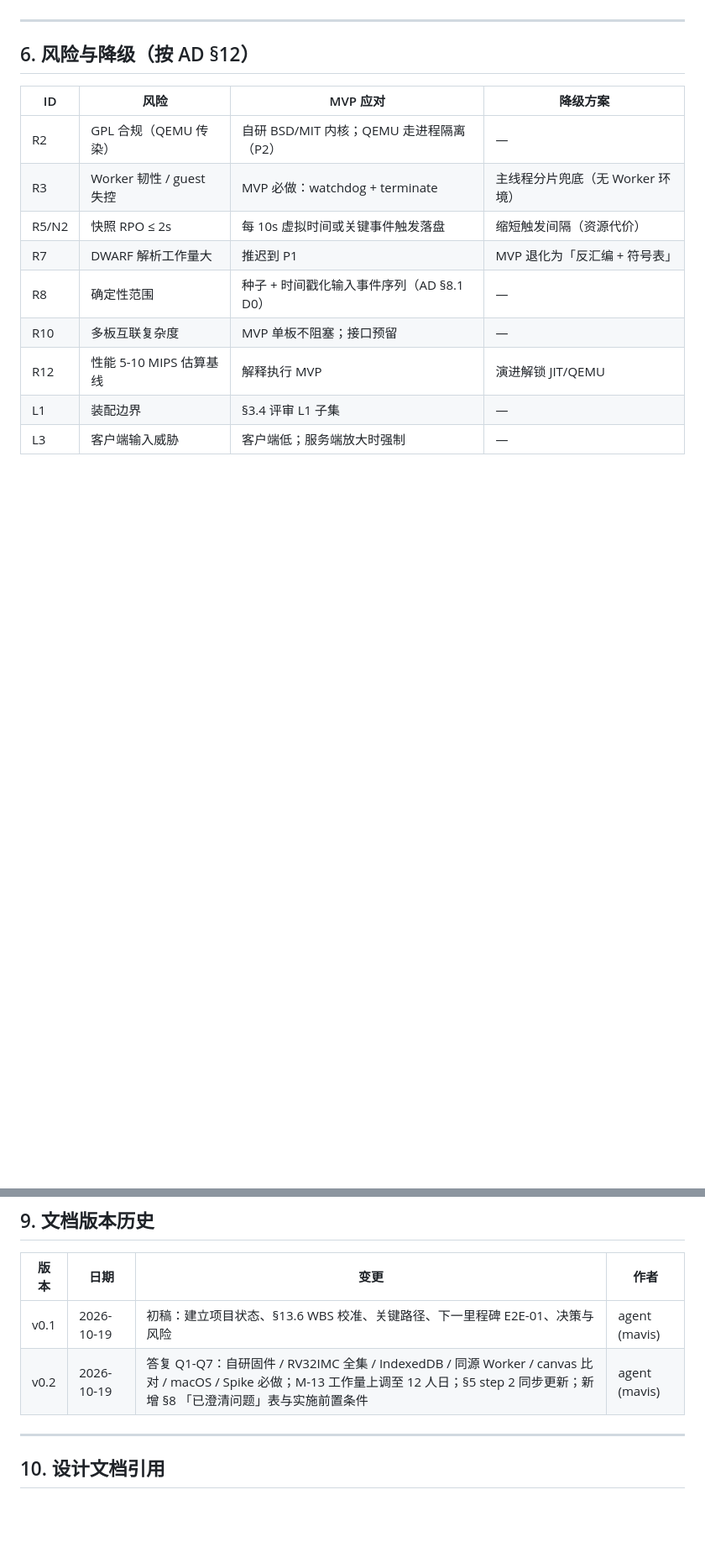
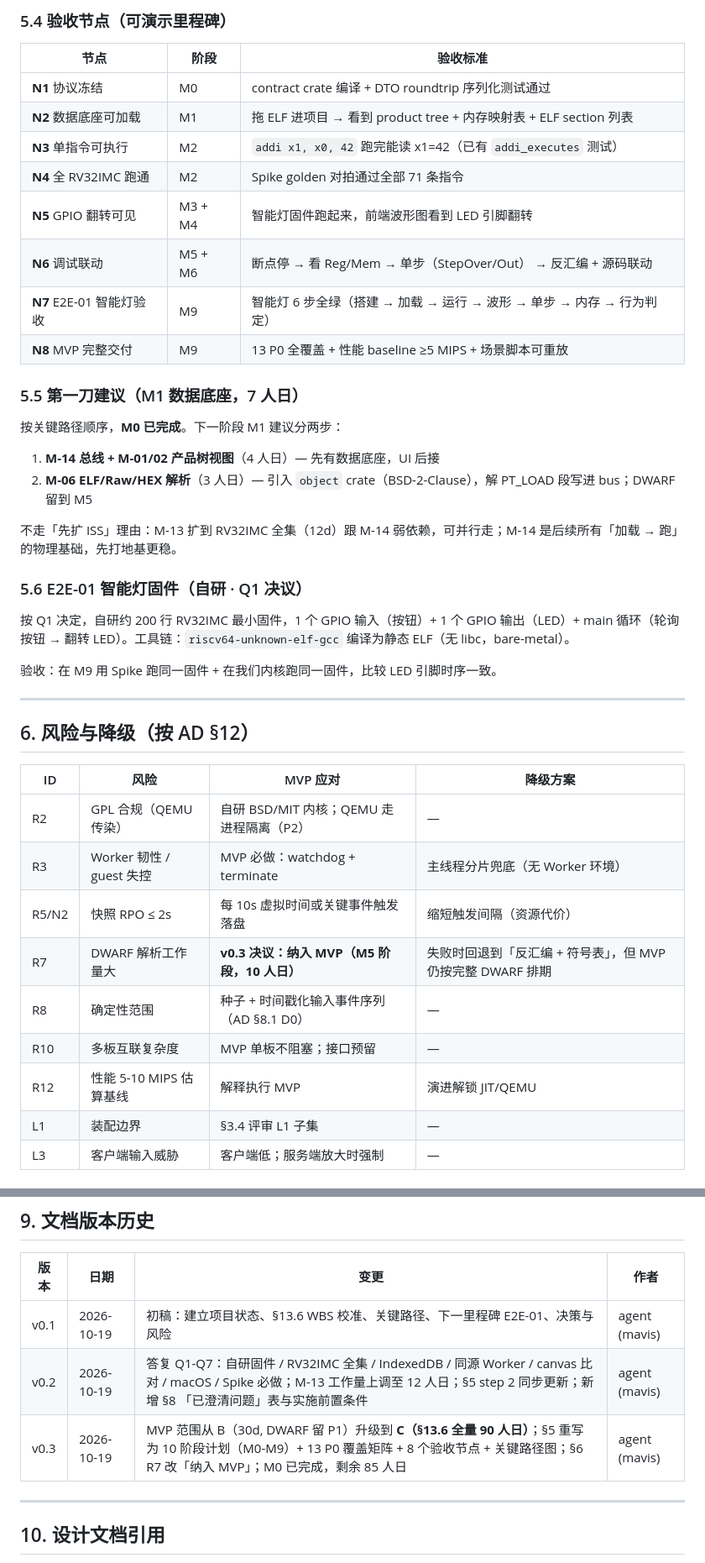
Before and after one commit to chenyuxiangg/riscv-sim, a Markdown page: docs/progress/PROGRESS.md, 2 parts joined by grey strips. Shown at 84% size. Drawn GitHub-style; blank space fills up the shorter version.

```diff
--- a/docs/progress/PROGRESS.md
+++ b/docs/progress/PROGRESS.md
@@ -200,3 +236,30 @@ RISC-V 仿真/调试平台项目处于 **MVP 启动期**。架构 + 23 篇模块
+### 5.4 验收节点（可演示里程碑）
+
+| 节点 | 阶段 | 验收标准 |
+| --- | --- | --- |
+| **N1** 协议冻结 | M0 | contract crate 编译 + DTO roundtrip 序列化测试通过 |
+| **N2** 数据底座可加载 | M1 | 拖 ELF 进项目 → 看到 product tree + 内存映射表 + ELF section 列表 |
+| **N3** 单指令可执行 | M2 | `addi x1, x0, 42` 跑完能读 x1=42（已有 `addi_executes` 测试） |
+| **N4** 全 RV32IMC 跑通 | M2 | Spike golden 对拍通过全部 71 条指令 |
+| **N5** GPIO 翻转可见 | M3 + M4 | 智能灯固件跑起来，前端波形图看到 LED 引脚翻转 |
+| **N6** 调试联动 | M5 + M6 | 断点停 → 看 Reg/Mem → 单步（StepOver/Out） → 反汇编 + 源码联动 |
+| **N7** E2E-01 智能灯验收 | M9 | 智能灯 6 步全绿（搭建 → 加载 → 运行 → 波形 → 单步 → 内存 → 行为判定） |
+| **N8** MVP 完整交付 | M9 | 13 P0 全覆盖 + 性能 baseline ≥5 MIPS + 场景脚本可重放 |
+
+### 5.5 第一刀建议（M1 数据底座，7 人日）
+
+按关键路径顺序，**M0 已完成**。下一阶段 M1 建议分两步：
+
+1. **M-14 总线 + M-01/02 产品树视图**（4 人日）— 先有数据底座，UI 后接
+2. **M-06 ELF/Raw/HEX 解析**（3 人日）— 引入 `object` crate（BSD-2-Clause），解 PT_LOAD 段写进 bus；DWARF 留到 M5
+
+不走「先扩 ISS」理由：M-13 扩到 RV32IMC 全集（12d）跟 M-14 弱依赖，可并行走；M-14 是后续所有「加载 → 跑」的物理基础，先打地基更稳。
+
+### 5.6 E2E-01 智能灯固件（自研 · Q1 决议）
+
+按 Q1 决定，自研约 200 行 RV32IMC 最小固件，1 个 GPIO 输入（按钮）+ 1 个 GPIO 输出（LED）+ main 循环（轮询按钮 → 翻转 LED）。工具链：`riscv64-unknown-elf-gcc` 编译为静态 ELF（无 libc，bare-metal）。
+
+验收：在 M9 用 Spike 跑同一固件 + 在我们内核跑同一固件，比较 LED 引脚时序一致。
 
 ---
 
@@ -207,7 +270,7 @@ RISC-V 仿真/调试平台项目处于 **MVP 启动期**。架构 + 23 篇模块
 | R2 | GPL 合规（QEMU 传染） | 自研 BSD/MIT 内核；QEMU 走进程隔离（P2） | — |
 | R3 | Worker 韧性 / guest 失控 | MVP 必做：watchdog + terminate | 主线程分片兜底（无 Worker 环境） |
 | R5/N2 | 快照 RPO ≤ 2s | 每 10s 虚拟时间或关键事件触发落盘 | 缩短触发间隔（资源代价） |
-| R7 | DWARF 解析工作量大 | 推迟到 P1 | MVP 退化为「反汇编 + 符号表」 |
+| R7 | DWARF 解析工作量大 | **v0.3 决议：纳入 MVP（M5 阶段，10 人日）** | 失败时回退到「反汇编 + 符号表」，但 MVP 仍按完整 DWARF 排期 |
 | R8 | 确定性范围 | 种子 + 时间戳化输入事件序列（AD §8.1 D0） | — |
 | R10 | 多板互联复杂度 | MVP 单板不阻塞；接口预留 | — |
 | R12 | 性能 5-10 MIPS 估算基线 | 解释执行 MVP | 演进解锁 JIT/QEMU |
@@ -266,6 +330,7 @@ RISC-V 仿真/调试平台项目处于 **MVP 启动期**。架构 + 23 篇模块
 | --- | --- | --- | --- |
 | v0.1 | 2026-10-19 | 初稿：建立项目状态、§13.6 WBS 校准、关键路径、下一里程碑 E2E-01、决策与风险 | agent (mavis) |
 | v0.2 | 2026-10-19 | 答复 Q1-Q7：自研固件 / RV32IMC 全集 / IndexedDB / 同源 Worker / canvas 比对 / macOS / Spike 必做；M-13 工作量上调至 12 人日；§5 step 2 同步更新；新增 §8 「已澄清问题」表与实施前置条件 | agent (mavis) |
+| v0.3 | 2026-10-19 | MVP 范围从 B（30d, DWARF 留 P1）升级到 **C（§13.6 全量 90 人日）**；§5 重写为 10 阶段计划（M0-M9）+ 13 P0 覆盖矩阵 + 8 个验收节点 + 关键路径图；§6 R7 改「纳入 MVP」；M0 已完成，剩余 85 人日 | agent (mavis) |
 
 ---
 
```
Also changed, not shown: other parts of docs/progress/PROGRESS.md (+54 -17 lines).
